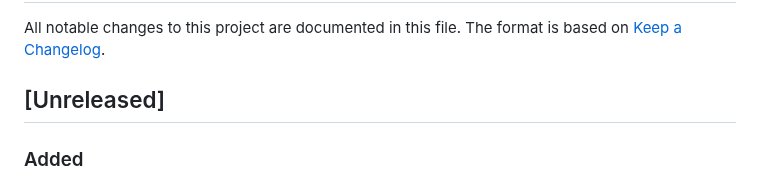
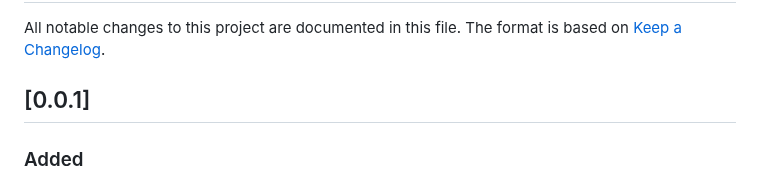
Before and after one commit to Nobuyuki-Inaba/csv-tsv-viewer, a Markdown page: CHANGELOG.md, the part around the change. GitHub-like rendering.

```diff
--- a/CHANGELOG.md
+++ b/CHANGELOG.md
@@ -3,7 +3,7 @@
 All notable changes to this project are documented in this file.
 The format is based on [Keep a Changelog](https://keepachangelog.com/en/1.1.0/).
 
-## [Unreleased]
+## [0.0.1]
 
 ### Added
 
```
Also changed, not shown: PLAN.md (+6 -3 lines), README.md (+2 -0 lines), images/screenshot.png (added), 1 other file.
